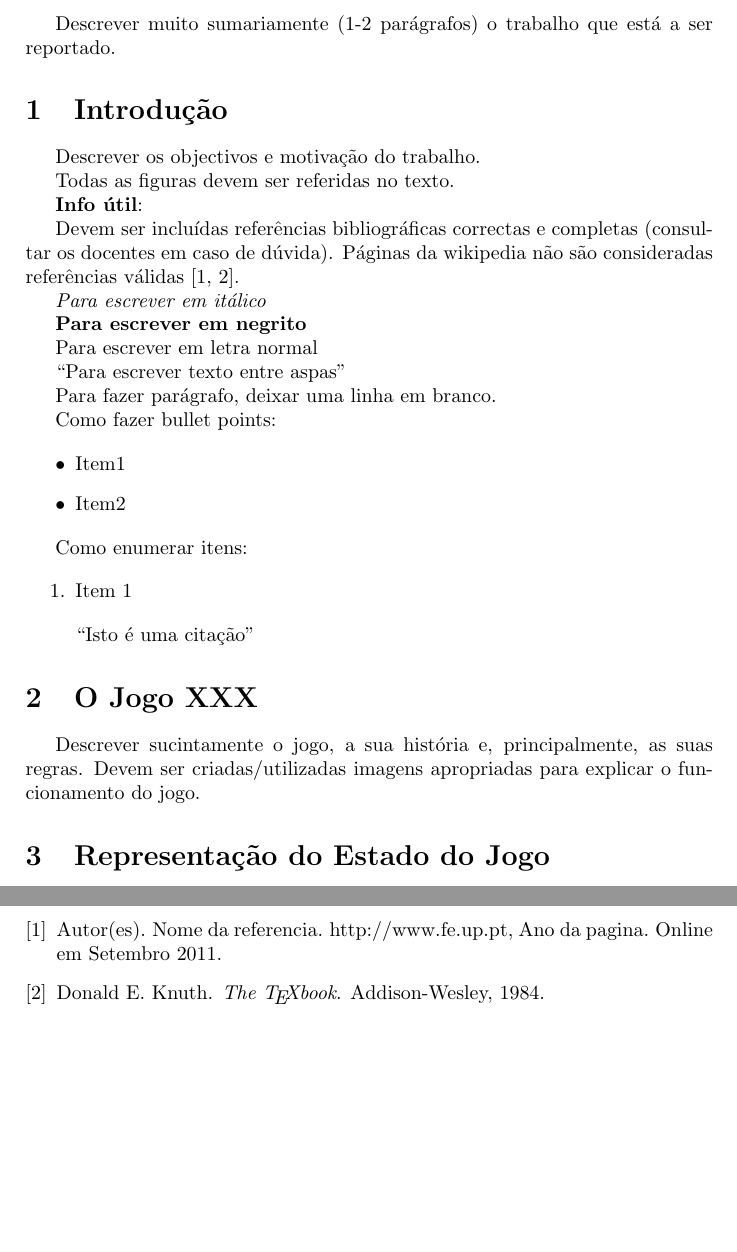
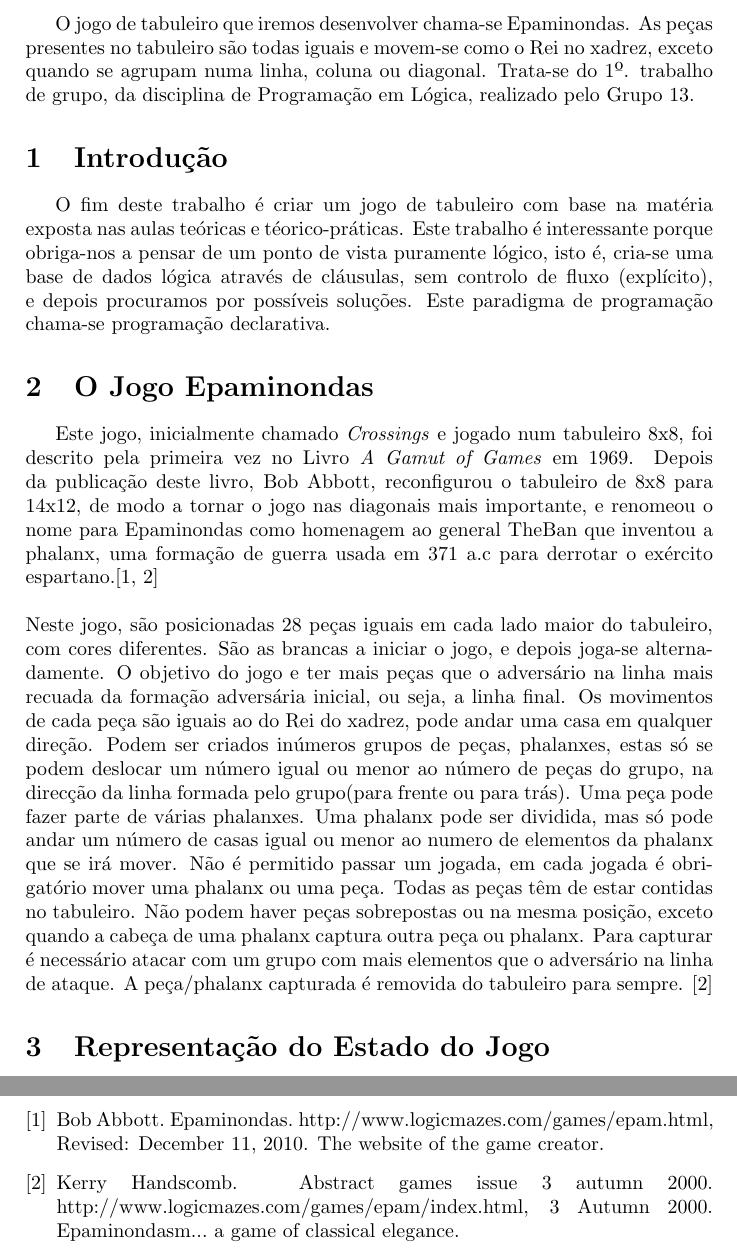
Before and after one commit to hugdru/plog-tp1, a LaTeX document (relatorioIntercalar/template.tex): two parts of pages 2 and 4 of 5, joined at a grey line, cut at the place of the change, the shorter picture padded with empty space. Compiled offline with pdfLaTeX.

Commit message:
Resumo, Introdução e O jogo Epaminondas feito

```diff
--- a/relatorioIntercalar/template.tex
+++ b/relatorioIntercalar/template.tex
@@ -34,7 +34,10 @@
 \newpage
 
 \section*{Resumo}
-Descrever muito sumariamente (1-2 parágrafos) o trabalho que está a ser reportado.
+O jogo de tabuleiro que iremos desenvolver chama-se Epaminondas. As peças presentes no tabuleiro são todas
+iguais e movem-se como o Rei no xadrez, exceto quando se agrupam numa linha, coluna ou diagonal. Trata-se
+do 1º. trabalho de grupo, da disciplina de Programação em Lógica, realizado pelo Grupo 13.
+%Descrever muito sumariamente (1-2 parágrafos) o trabalho que está a ser reportado
 
 %************************************************************************************************
 %************************************************************************************************
@@ -43,9 +46,13 @@ Descrever muito sumariamente (1-2 parágrafos) o trabalho que está a ser report
 %************************************************************************************************
 
 \section{Introdução}
-Descrever os objectivos e motivação do trabalho.
+O fim deste trabalho é criar um jogo de tabuleiro com base na matéria exposta nas aulas teóricas e téorico-práticas.
+Este trabalho é interessante porque obriga-nos a pensar de um ponto de vista puramente lógico, isto é, cria-se uma base de dados
+lógica através de cláusulas, sem controlo de fluxo (explícito), e depois procuramos por possíveis soluções. Este paradigma de programação
+chama-se programação declarativa.
 
-Todas as figuras devem ser referidas no texto. %\ref{fig:codigoFigura}
+%Descrever os objectivos e motivação do trabalho.
+%Todas as figuras devem ser referidas no texto. %\ref{fig:codigoFigura}
 
 
 %Exemplo de código para inserção de figuras
@@ -61,37 +68,44 @@ Todas as figuras devem ser referidas no texto. %\ref{fig:codigoFigura}
 %\end{figure}
 
 
-\textbf{Info útil}:
+%\textbf{Info útil}:
 
-Devem ser incluídas referências bibliográficas correctas e completas (consultar os docentes em caso de dúvida). Páginas da wikipedia não são consideradas referências válidas \cite{CodigoSite, CodigoLivro}.
+%Devem ser incluídas referências bibliográficas correctas e completas (consultar os docentes em caso de dúvida). Páginas da wikipedia não são consideradas referências válidas \cite{CodigoSite, CodigoLivro}.
 
-\textit{Para escrever em itálico}
+%\textit{Para escrever em itálico}
 
-\textbf{Para escrever em negrito}
+%\textbf{Para escrever em negrito}
 
-Para escrever em letra normal
+%Para escrever em letra normal
 
-``Para escrever texto entre aspas''
+%``Para escrever texto entre aspas''
 
-Para fazer parágrafo, deixar uma linha em branco.
+%Para fazer parágrafo, deixar uma linha em branco.
 
-Como fazer bullet points:
+%Como fazer bullet points:
 
-\begin{itemize}
-\item Item1
-\item Item2
-\end{itemize}
+%\begin{itemize}
+%\item Item1
+%\item Item2
+%\end{itemize}
 
-Como enumerar itens:
+%Como enumerar itens:
 
-\begin{enumerate}
-\item Item 1
-\end{enumerate}
+%\begin{enumerate}
+%\item Item 1
+%\end{enumerate}
 
-\begin{quote}``Isto é uma citação''\end{quote}
+%\begin{quote}``Isto é uma citação''\end{quote}
 
-\section{O Jogo XXX}
-Descrever sucintamente o jogo, a sua história e, principalmente, as suas regras. Devem ser criadas/utilizadas imagens apropriadas para explicar o funcionamento do jogo.
+\section{O Jogo Epaminondas}
+Este jogo, inicialmente chamado \textit{Crossings} e jogado num tabuleiro 8x8, foi descrito pela primeira vez no Livro \textit{A Gamut of Games} em 1969.
+Depois da publicação deste livro, Bob Abbott, reconfigurou o tabuleiro de 8x8 para 14x12, de modo a tornar o jogo nas diagonais mais importante, e renomeou
+o nome para Epaminondas como homenagem ao general TheBan que inventou a phalanx, uma formação de guerra usada em 371 a.c para derrotar o exército espartano.\cite{creator,rules}
+\\\linebreak
+Neste jogo, são posicionadas 28 peças iguais em cada lado maior do tabuleiro, com cores diferentes. São as brancas a iniciar o jogo, e depois joga-se alternadamente. O objetivo do jogo e ter mais peças que o adversário na linha mais recuada da formação adversária inicial, ou seja, a linha final. Os movimentos de cada peça são iguais ao do Rei do xadrez, pode andar uma casa em qualquer direção. Podem ser criados inúmeros grupos de peças, phalanxes, estas só se podem deslocar um número igual ou menor ao número de peças do grupo, na direcção da linha formada pelo grupo(para frente ou para trás). Uma peça pode fazer parte de várias phalanxes. Uma phalanx pode ser dividida, mas só pode andar um número de casas igual ou menor ao numero de elementos da phalanx que se irá mover. Não é permitido passar um jogada, em cada jogada é obrigatório mover uma phalanx ou uma peça. Todas as peças têm de estar contidas no tabuleiro. Não podem haver peças sobrepostas ou na mesma posição, exceto quando a cabeça de uma phalanx captura outra peça ou phalanx. Para capturar é necessário atacar com um grupo com mais elementos que o adversário na linha de ataque. A peça/phalanx capturada é removida do tabuleiro para sempre. \cite{rules}
+
+
+%Descrever sucintamente o jogo, a sua história e, principalmente, as suas regras. Devem ser criadas/utilizadas imagens apropriadas para explicar o funcionamento do jogo.
 
 \section{Representação do Estado do Jogo}
 Descrever a forma de representação do estado do tabuleiro (tipicamente uma lista de listas), com exemplificação em Prolog de posições iniciais do jogo, posições intermédias e finais, acompanhadas de imagens ilustrativas.
```
Also changed, not shown: relatorioIntercalar/myrefs.bib (+14 -12 lines), relatorioIntercalar/template.bbl, relatorioIntercalar/template.pdf, relatorioIntercalar/template.tex (2 more changed lines), 5 other files.
